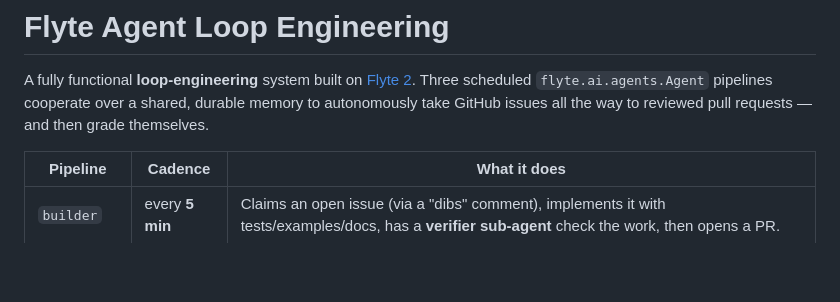
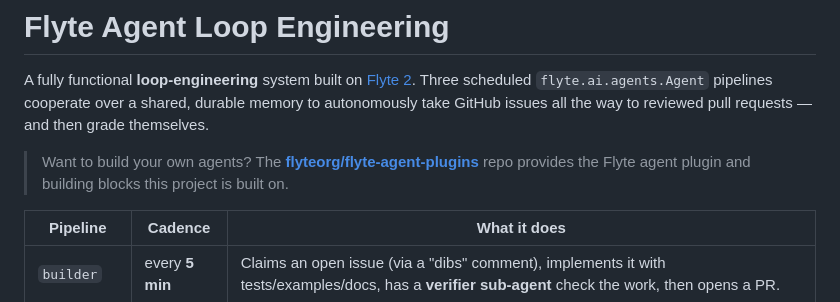
Before and after one commit to unionai-oss/flyte-agent-loop, a Markdown page: README.md, the part around the change. Rendered like a GitHub page; blank space fills up the shorter version.

Commit message:
update readme
Signed-off-by: Niels Bantilan <niels.bantilan@gmail.com>

```diff
--- a/README.md
+++ b/README.md
@@ -5,6 +5,10 @@ A fully functional **loop-engineering** system built on
 `flyte.ai.agents.Agent` pipelines cooperate over a shared, durable memory to
 autonomously take GitHub issues all the way to reviewed pull requests — and then
 grade themselves.
+
+> Want to build your own agents? The
+> [**flyteorg/flyte-agent-plugins**](https://github.com/flyteorg/flyte-agent-plugins)
+> repo provides the Flyte agent plugin and building blocks this project is built on.
 
 | Pipeline | Cadence | What it does |
 | --- | --- | --- |
```
